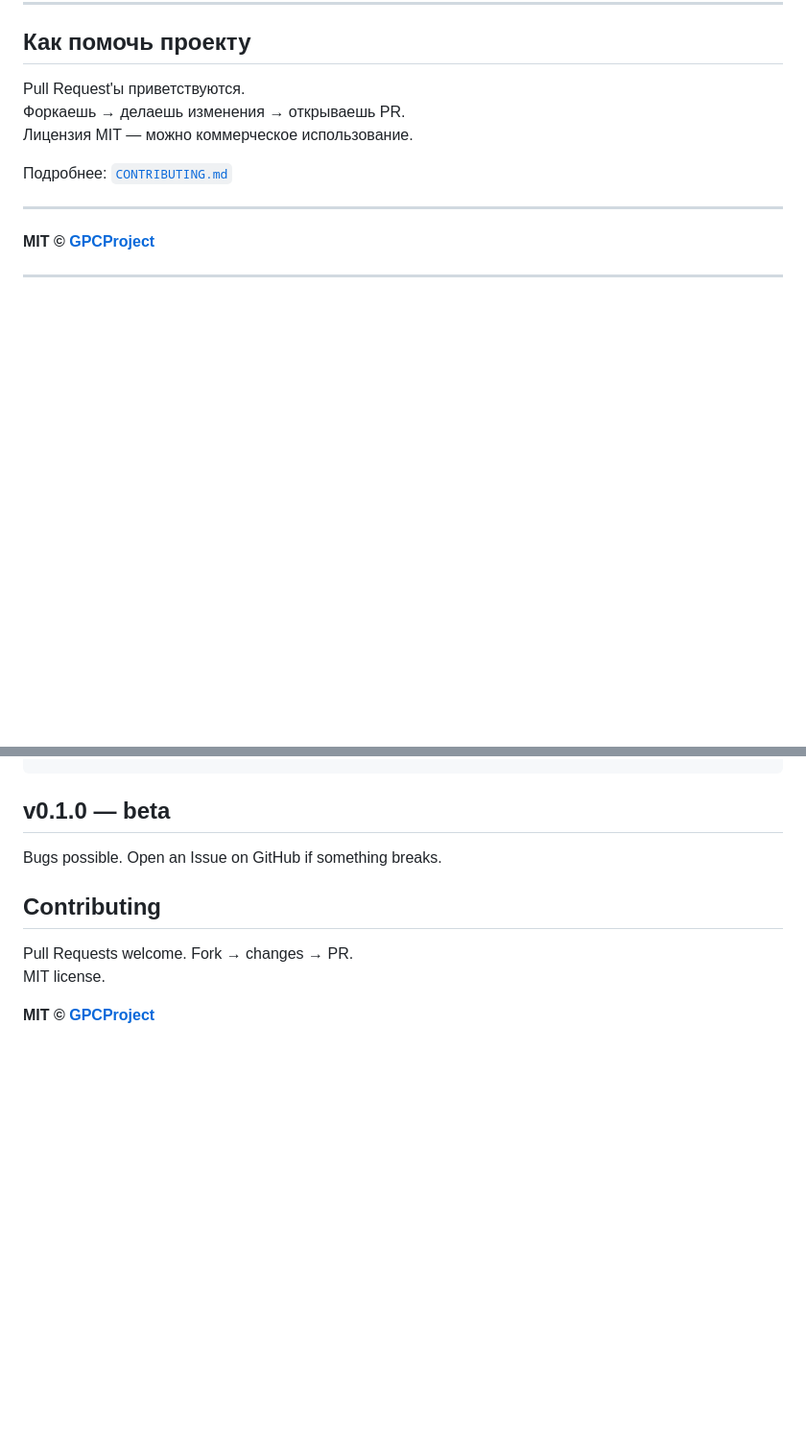
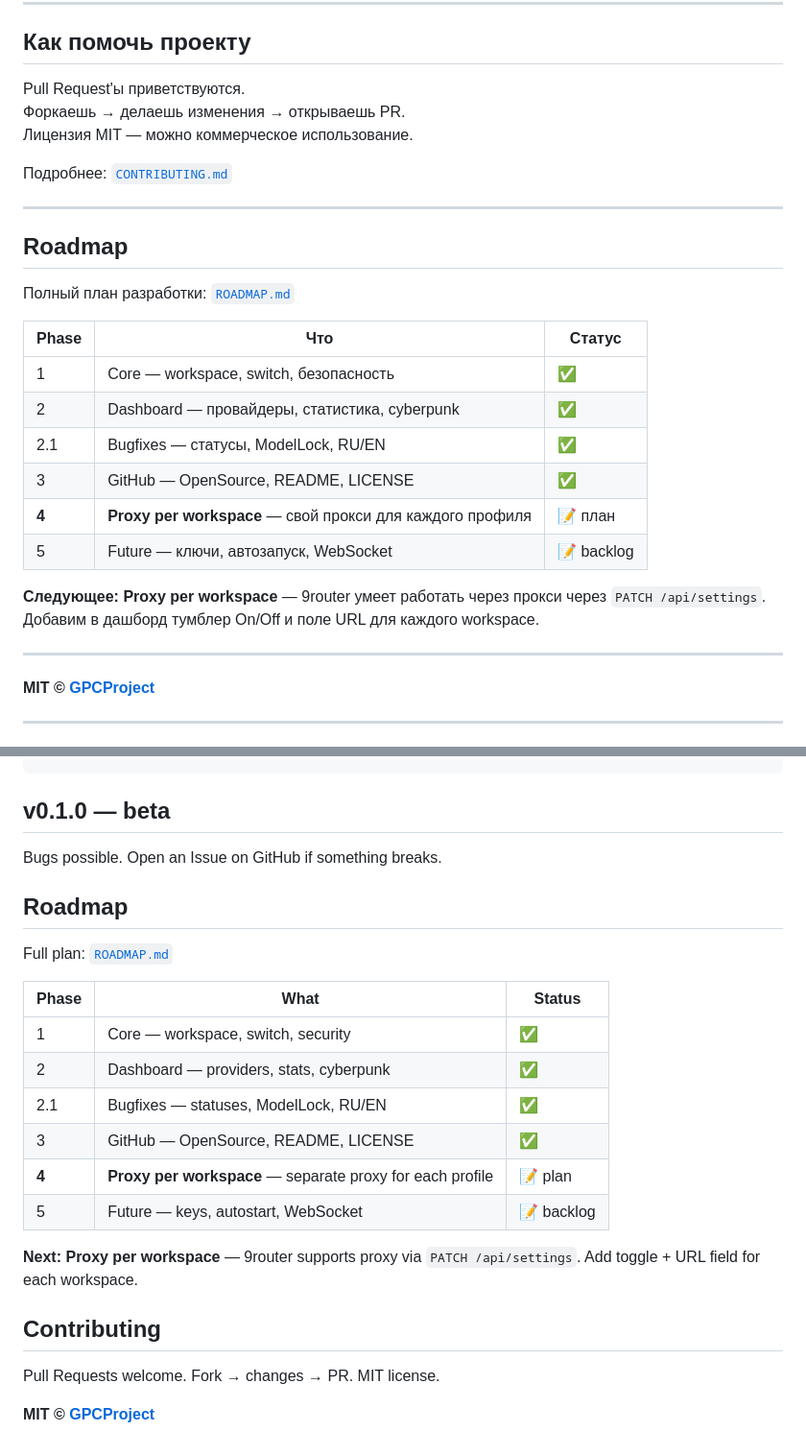
Before and after one commit to GPCProject/switch9proxy, a Markdown page: README.md, 2 parts joined by grey strips. Shown at 96% size. Rendered like a GitHub page; blank space fills up the shorter version.

Commit message:
Add Roadmap section (RU+EN) with link to ROADMAP.md

```diff
--- a/README.md
+++ b/README.md
@@ -136,6 +136,23 @@ Pull Request'ы приветствуются.
 
 ---
 
+## Roadmap
+
+Полный план разработки: [`ROADMAP.md`](ROADMAP.md)
+
+| Phase | Что | Статус |
+|-------|-----|--------|
+| 1 | Core — workspace, switch, безопасность | ✅ |
+| 2 | Dashboard — провайдеры, статистика, cyberpunk | ✅ |
+| 2.1 | Bugfixes — статусы, ModelLock, RU/EN | ✅ |
+| 3 | GitHub — OpenSource, README, LICENSE | ✅ |
+| **4** | **Proxy per workspace** — свой прокси для каждого профиля | 📝 план |
+| 5 | Future — ключи, автозапуск, WebSocket | 📝 backlog |
+
+**Следующее: Proxy per workspace** — 9router умеет работать через прокси через `PATCH /api/settings`. Добавим в дашборд тумблер On/Off и поле URL для каждого workspace.
+
+---
+
 **MIT © [GPCProject](https://github.com/GPCProject)**
 
 ---
@@ -203,6 +220,21 @@ DELETE /api/workspaces/:name              — delete
 
 Bugs possible. Open an Issue on GitHub if something breaks.
 
+## Roadmap
+
+Full plan: [`ROADMAP.md`](ROADMAP.md)
+
+| Phase | What | Status |
+|-------|------|--------|
+| 1 | Core — workspace, switch, security | ✅ |
+| 2 | Dashboard — providers, stats, cyberpunk | ✅ |
+| 2.1 | Bugfixes — statuses, ModelLock, RU/EN | ✅ |
+| 3 | GitHub — OpenSource, README, LICENSE | ✅ |
+| **4** | **Proxy per workspace** — separate proxy for each profile | 📝 plan |
+| 5 | Future — keys, autostart, WebSocket | 📝 backlog |
+
+**Next: Proxy per workspace** — 9router supports proxy via `PATCH /api/settings`. Add toggle + URL field for each workspace.
+
 ## Contributing
 
 Pull Requests welcome. Fork → changes → PR.
```
